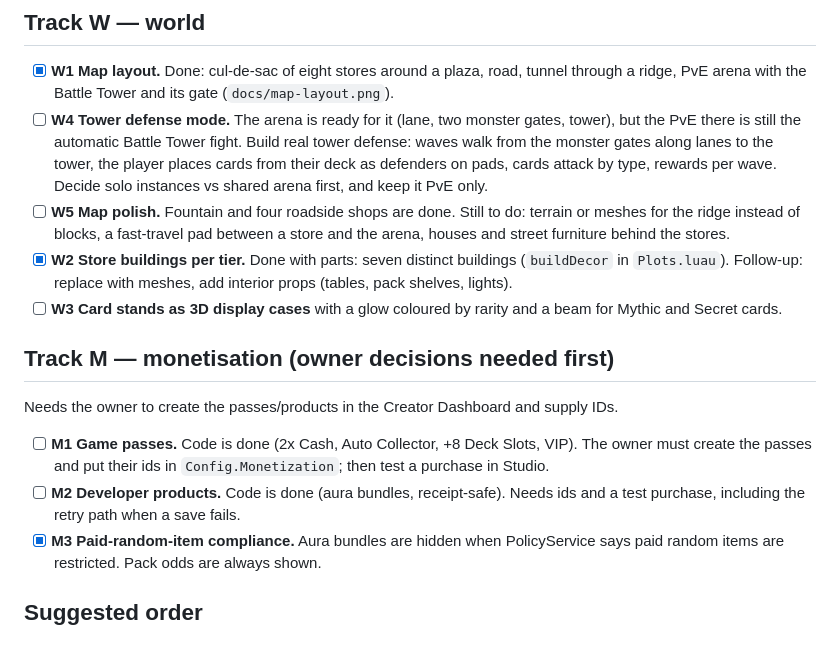
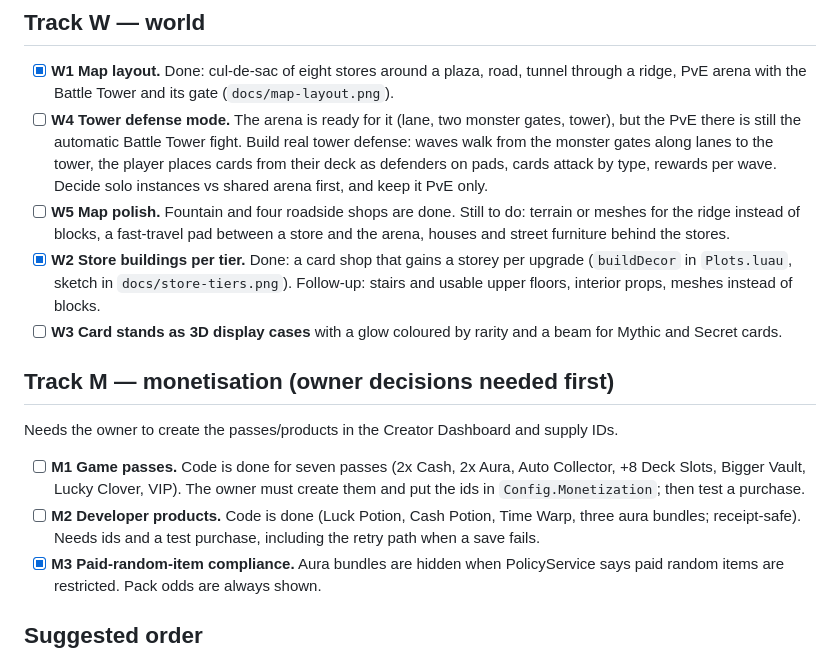
Before and after one commit to lilpit23/RobloxCardGame, a Markdown page: docs/AGENT_PLAN.md, the part around the change. GitHub-like rendering.

```diff
--- a/docs/AGENT_PLAN.md
+++ b/docs/AGENT_PLAN.md
@@ -172,8 +172,9 @@ PvE tower that auto-picks the player's three strongest cards, playback UI.
 - [ ] **W5 Map polish.** Fountain and four roadside shops are done. Still to do: terrain or meshes
   for the ridge instead of blocks, a fast-travel pad between a store and the arena, houses and
   street furniture behind the stores.
-- [x] **W2 Store buildings per tier.** Done with parts: seven distinct buildings (`buildDecor` in
-  `Plots.luau`). Follow-up: replace with meshes, add interior props (tables, pack shelves, lights).
+- [x] **W2 Store buildings per tier.** Done: a card shop that gains a storey per upgrade
+  (`buildDecor` in `Plots.luau`, sketch in `docs/store-tiers.png`). Follow-up: stairs and usable
+  upper floors, interior props, meshes instead of blocks.
 - [ ] **W3 Card stands as 3D display cases** with a glow coloured by rarity and a beam for Mythic
   and Secret cards.
 
@@ -181,10 +182,12 @@ PvE tower that auto-picks the player's three strongest cards, playback UI.
 
 Needs the owner to create the passes/products in the Creator Dashboard and supply IDs.
 
-- [ ] **M1 Game passes.** Code is done (2x Cash, Auto Collector, +8 Deck Slots, VIP). The owner must
-  create the passes and put their ids in `Config.Monetization`; then test a purchase in Studio.
-- [ ] **M2 Developer products.** Code is done (aura bundles, receipt-safe). Needs ids and a test
-  purchase, including the retry path when a save fails.
+- [ ] **M1 Game passes.** Code is done for seven passes (2x Cash, 2x Aura, Auto Collector, +8 Deck
+  Slots, Bigger Vault, Lucky Clover, VIP). The owner must create them and put the ids in
+  `Config.Monetization`; then test a purchase.
+- [ ] **M2 Developer products.** Code is done (Luck Potion, Cash Potion, Time Warp, three aura
+  bundles; receipt-safe). Needs ids and a test purchase, including the retry path when a save
+  fails.
 - [x] **M3 Paid-random-item compliance.** Aura bundles are hidden when PolicyService says paid random
   items are restricted. Pack odds are always shown.
 
```
Also changed, not shown: README.md (+45 -8 lines), docs/store-tiers.png (added), 7 other files.
